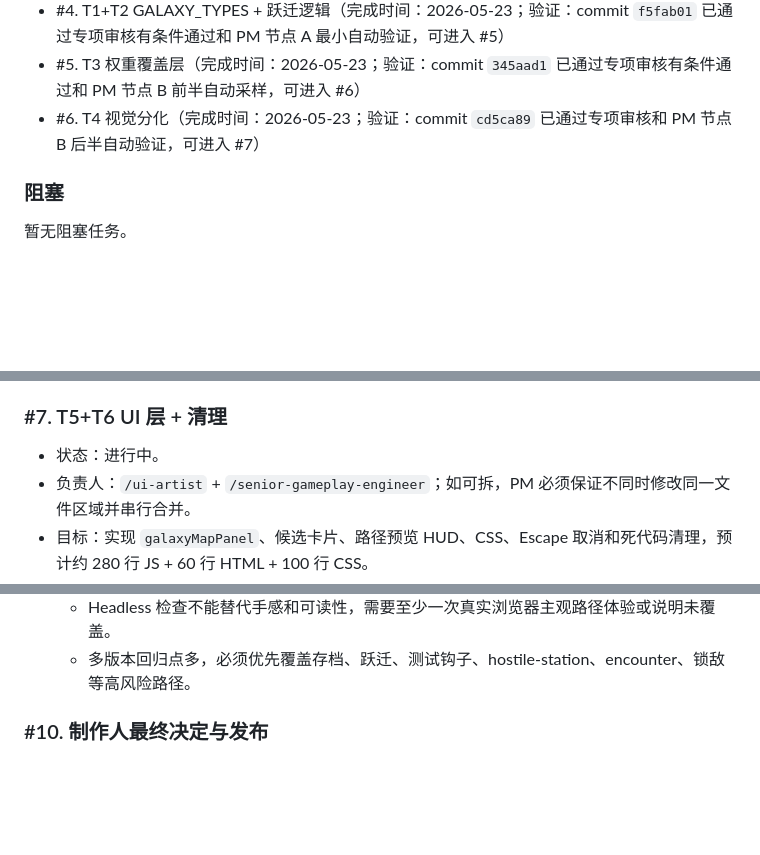
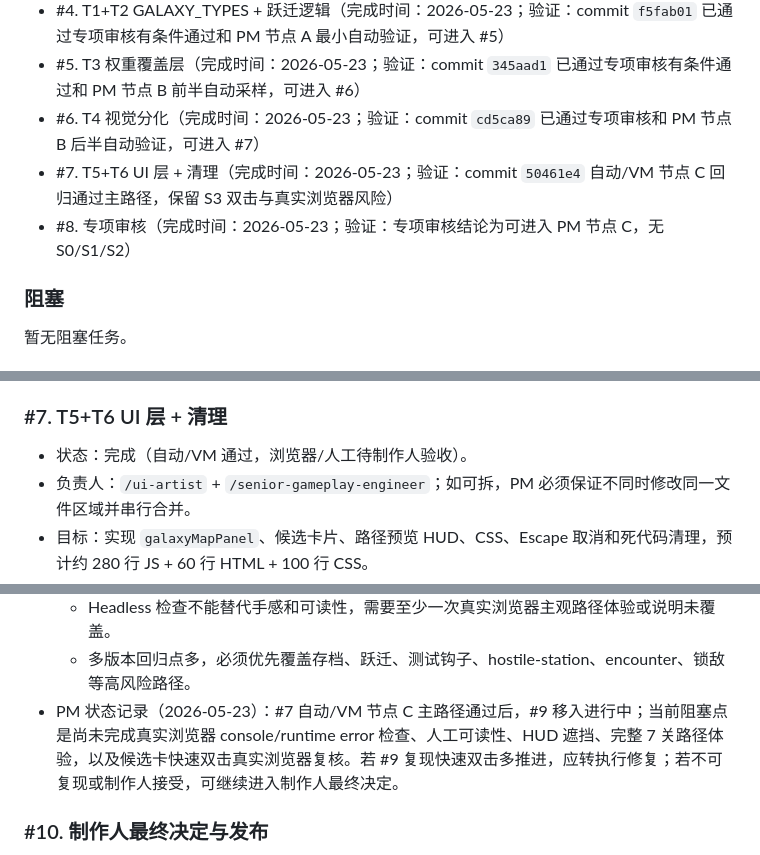
Before and after one commit to Ax72864/SDSpaceGame, a Markdown page: Workspaces/pm-qa-coordinator/v0.9.0-galaxy-map-kanban.md, 3 parts joined by grey strips. Rendered like a GitHub page; blank space fills up the shorter version.

```diff
--- a/Workspaces/pm-qa-coordinator/v0.9.0-galaxy-map-kanban.md
+++ b/Workspaces/pm-qa-coordinator/v0.9.0-galaxy-map-kanban.md
@@ -104,6 +102,8 @@
 - #4. T1+T2 GALAXY_TYPES + 跃迁逻辑（完成时间：2026-05-23；验证：commit `f5fab01` 已通过专项审核有条件通过和 PM 节点 A 最小自动验证，可进入 #5）
 - #5. T3 权重覆盖层（完成时间：2026-05-23；验证：commit `345aad1` 已通过专项审核有条件通过和 PM 节点 B 前半自动采样，可进入 #6）
 - #6. T4 视觉分化（完成时间：2026-05-23；验证：commit `cd5ca89` 已通过专项审核和 PM 节点 B 后半自动验证，可进入 #7）
+- #7. T5+T6 UI 层 + 清理（完成时间：2026-05-23；验证：commit `50461e4` 自动/VM 节点 C 回归通过主路径，保留 S3 双击与真实浏览器风险）
+- #8. 专项审核（完成时间：2026-05-23；验证：专项审核结论为可进入 PM 节点 C，无 S0/S1/S2）
 
 ### 阻塞
 
@@ -258,7 +258,7 @@
 
 ### #7. T5+T6 UI 层 + 清理
 
-- 状态：进行中。
+- 状态：完成（自动/VM 通过，浏览器/人工待制作人验收）。
 - 负责人：`/ui-artist` + `/senior-gameplay-engineer`；如可拆，PM 必须保证不同时修改同一文件区域并串行合并。
 - 目标：实现 `galaxyMapPanel`、候选卡片、路径预览 HUD、CSS、Escape 取消和死代码清理，预计约 280 行 JS + 60 行 HTML + 100 行 CSS。
 - 优先级：P0。
@@ -318,6 +323,7 @@
 - 风险：
   - Headless 检查不能替代手感和可读性，需要至少一次真实浏览器主观路径体验或说明未覆盖。
   - 多版本回归点多，必须优先覆盖存档、跃迁、测试钩子、hostile-station、encounter、锁敌等高风险路径。
+- PM 状态记录（2026-05-23）：#7 自动/VM 节点 C 主路径通过后，#9 移入进行中；当前阻塞点是尚未完成真实浏览器 console/runtime error 检查、人工可读性、HUD 遮挡、完整 7 关路径体验，以及候选卡快速双击真实浏览器复核。若 #9 复现快速双击多推进，应转执行修复；若不可复现或制作人接受，可继续进入制作人最终决定。
 
 ### #10. 制作人最终决定与发布
 
```
Also changed, not shown: other parts of Workspaces/pm-qa-coordinator/v0.9.0-galaxy-map-kanban.md (+8 -5 lines).
